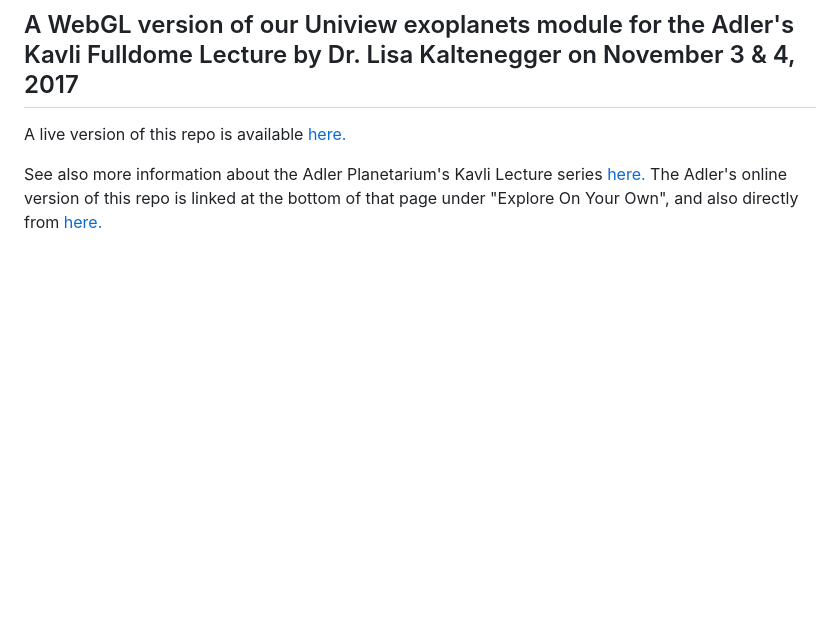
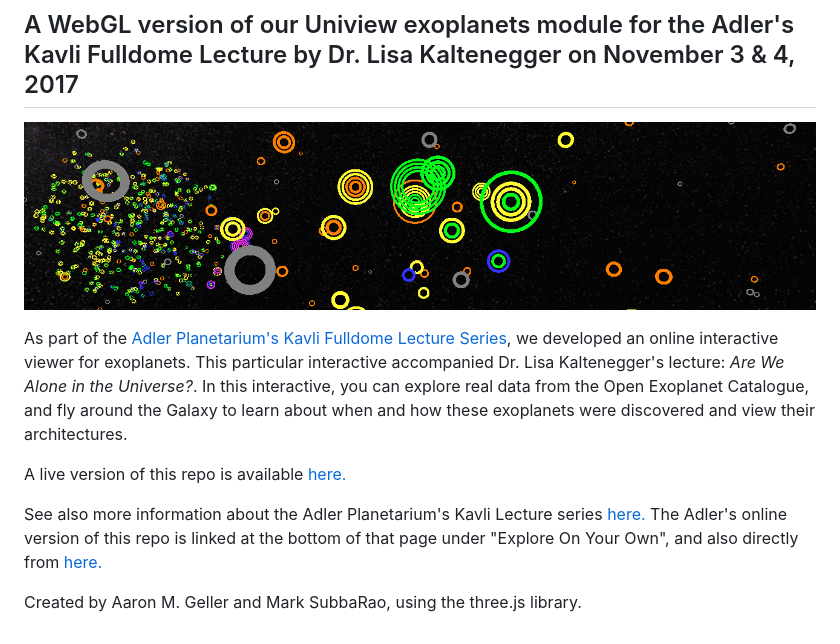
Before and after one commit to ageller/Kavli_WebGL_exoplanets, a Markdown page: README.md, the part around the change. GitHub-like rendering; pictures changed too: banner.png (added); blank space fills up the shorter version.

Commit message:
added banner to README

```diff
--- a/README.md
+++ b/README.md
@@ -1,8 +1,14 @@
 # Kavli_WebGL_exoplanets
 
 ## A WebGL version of our Uniview exoplanets module for the Adler's Kavli Fulldome Lecture by Dr. Lisa Kaltenegger on November 3 & 4, 2017
+
+![snapshot](banner.png)
+
+As part of the <a href="http://kavlilectures.adlerplanetarium.org/" target="_blank">Adler Planetarium's Kavli Fulldome Lecture Series</a>, we developed an online interactive viewer for exoplanets.  This particular interactive accompanied Dr. Lisa Kaltenegger's lecture: *Are We Alone in the Universe?*. In this interactive, you can explore real data from the Open Exoplanet Catalogue, and fly around the Galaxy to learn about when and how these exoplanets were discovered and view their architectures.
 
 A live version of this repo is available <a target="_blank" href="https://ageller.github.io/Kavli_WebGL_exoplanets/"> here. </a>
 
 
 See also more information about the Adler Planetarium's Kavli Lecture series <a target="_blank" href="http://www.adlerplanetarium.org/kavli-fulldome-lecture-series/">here. </a>  The Adler's online version of this repo is linked at the bottom of that page under "Explore On Your Own", and also directly from <a target="_blank" href="https://kavlilectures.adlerplanetarium.org/wp-content/uploads/Adler_Kavli_Lectures/2017Nov_Exoplanets/">here.</a>
+
+Created by Aaron M. Geller and Mark SubbaRao, using the three.js library.
```
